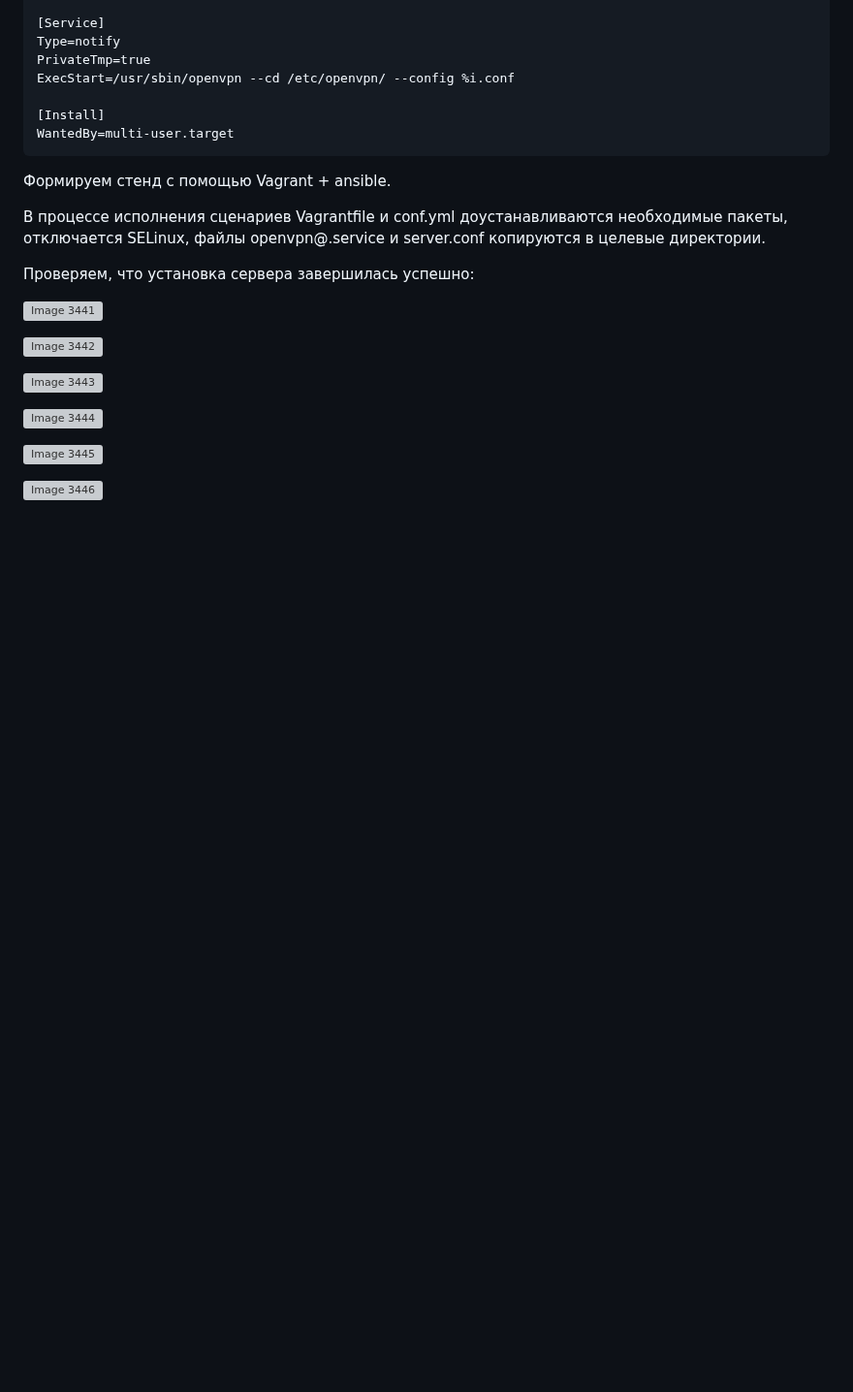
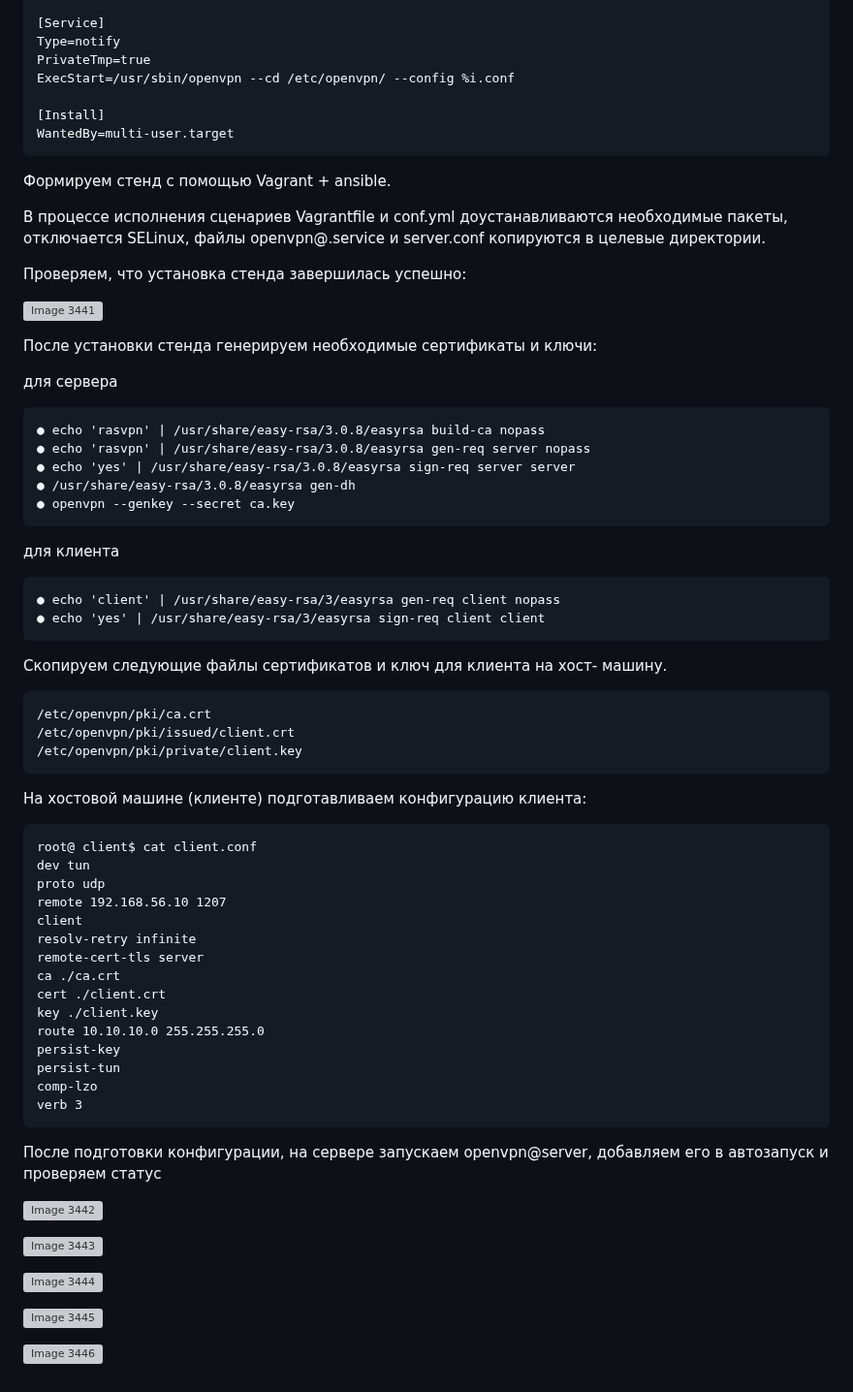
Before and after one commit to ms1969/otus_linux_adv, a Markdown page: README.md, the part around the change. Shown at 97% size. GitHub-like rendering; folded sections open; blank space fills up the shorter version; grey boxes are pictures that could not be loaded.

````diff
--- a/README.md
+++ b/README.md
@@ -3188,15 +3188,58 @@ WantedBy=multi-user.target
 В процессе исполнения сценариев Vagrantfile и conf.yml доустанавливаются необходимые пакеты,
 отключается SELinux, файлы openvpn@.service и server.conf копируются в целевые директории.
 
-Проверяем, что установка сервера завершилась успешно:
+Проверяем, что установка стенда завершилась успешно:
 
 ![Image 3441](lesson34/task2_ras/1.png)
 
-
-
-
+После установки стенда генерируем необходимые сертификаты и ключи:
+
+для сервера
+```
+● echo 'rasvpn' | /usr/share/easy-rsa/3.0.8/easyrsa build-ca nopass
+● echo 'rasvpn' | /usr/share/easy-rsa/3.0.8/easyrsa gen-req server nopass
+● echo 'yes' | /usr/share/easy-rsa/3.0.8/easyrsa sign-req server server
+● /usr/share/easy-rsa/3.0.8/easyrsa gen-dh
+● openvpn --genkey --secret ca.key
+```
+для клиента
+```
+● echo 'client' | /usr/share/easy-rsa/3/easyrsa gen-req client nopass
+● echo 'yes' | /usr/share/easy-rsa/3/easyrsa sign-req client client
+```
+
+Скопируем следующие файлы сертификатов и ключ для клиента на хост-
+машину.
+```
+/etc/openvpn/pki/ca.crt
+/etc/openvpn/pki/issued/client.crt
+/etc/openvpn/pki/private/client.key
+```
+На хостовой машине (клиенте) подготавливаем конфигурацию клиента:
+```
+root@ client$ cat client.conf
+dev tun
+proto udp
+remote 192.168.56.10 1207
+client
+resolv-retry infinite
+remote-cert-tls server
+ca ./ca.crt
+cert ./client.crt
+key ./client.key
+route 10.10.10.0 255.255.255.0
+persist-key
+persist-tun
+comp-lzo
+verb 3
+```
+После подготовки конфигурации, на сервере запускаем openvpn@server, добавляем его в автозапуск и проверяем статус
 
 ![Image 3442](lesson34/task2_ras/2.png)
+
+
+
+
 
 ![Image 3443](lesson34/task2_ras/3.png)
 
````
